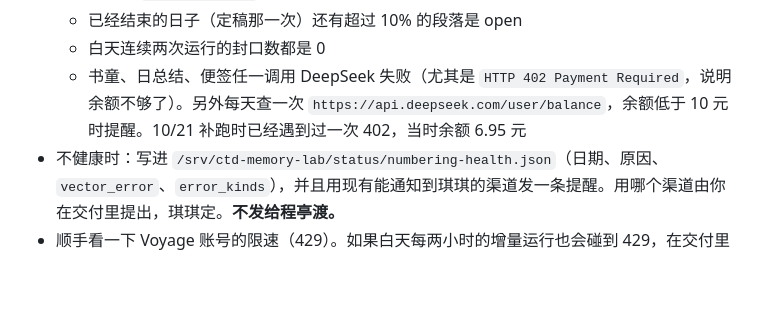
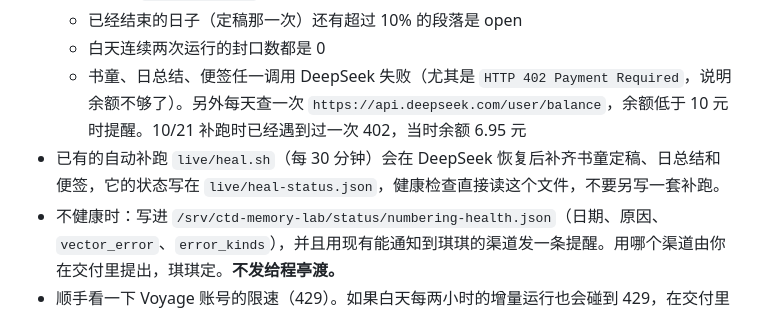
Before and after one commit to hqq260201-netizen/cc-, a Markdown page: handoff/HANDOFF_TO_ZHIBAI_20261021.md, the part around the change. Rendered like a GitHub page; blank space fills up the shorter version.

```diff
--- a/handoff/HANDOFF_TO_ZHIBAI_20261021.md
+++ b/handoff/HANDOFF_TO_ZHIBAI_20261021.md
@@ -52,6 +52,7 @@
   - 已经结束的日子（定稿那一次）还有超过 10% 的段落是 open
   - 白天连续两次运行的封口数都是 0
   - 书童、日总结、便签任一调用 DeepSeek 失败（尤其是 `HTTP 402 Payment Required`，说明余额不够了）。另外每天查一次 `https://api.deepseek.com/user/balance`，余额低于 10 元时提醒。10/21 补跑时已经遇到过一次 402，当时余额 6.95 元
+- 已有的自动补跑 `live/heal.sh`（每 30 分钟）会在 DeepSeek 恢复后补齐书童定稿、日总结和便签，它的状态写在 `live/heal-status.json`，健康检查直接读这个文件，不要另写一套补跑。
 - 不健康时：写进 `/srv/ctd-memory-lab/status/numbering-health.json`（日期、原因、`vector_error`、`error_kinds`），并且用现有能通知到琪琪的渠道发一条提醒。用哪个渠道由你在交付里提出，琪琪定。**不发给程亭渡。**
 - 顺手看一下 Voyage 账号的限速（429）。如果白天每两小时的增量运行也会碰到 429，在交付里写清楚，再给出办法（比如分批之间等待）。
 
```
Also changed, not shown: handoff/PLAN_LAYERED_DREAM_20261021.md (+3 -1 lines).
